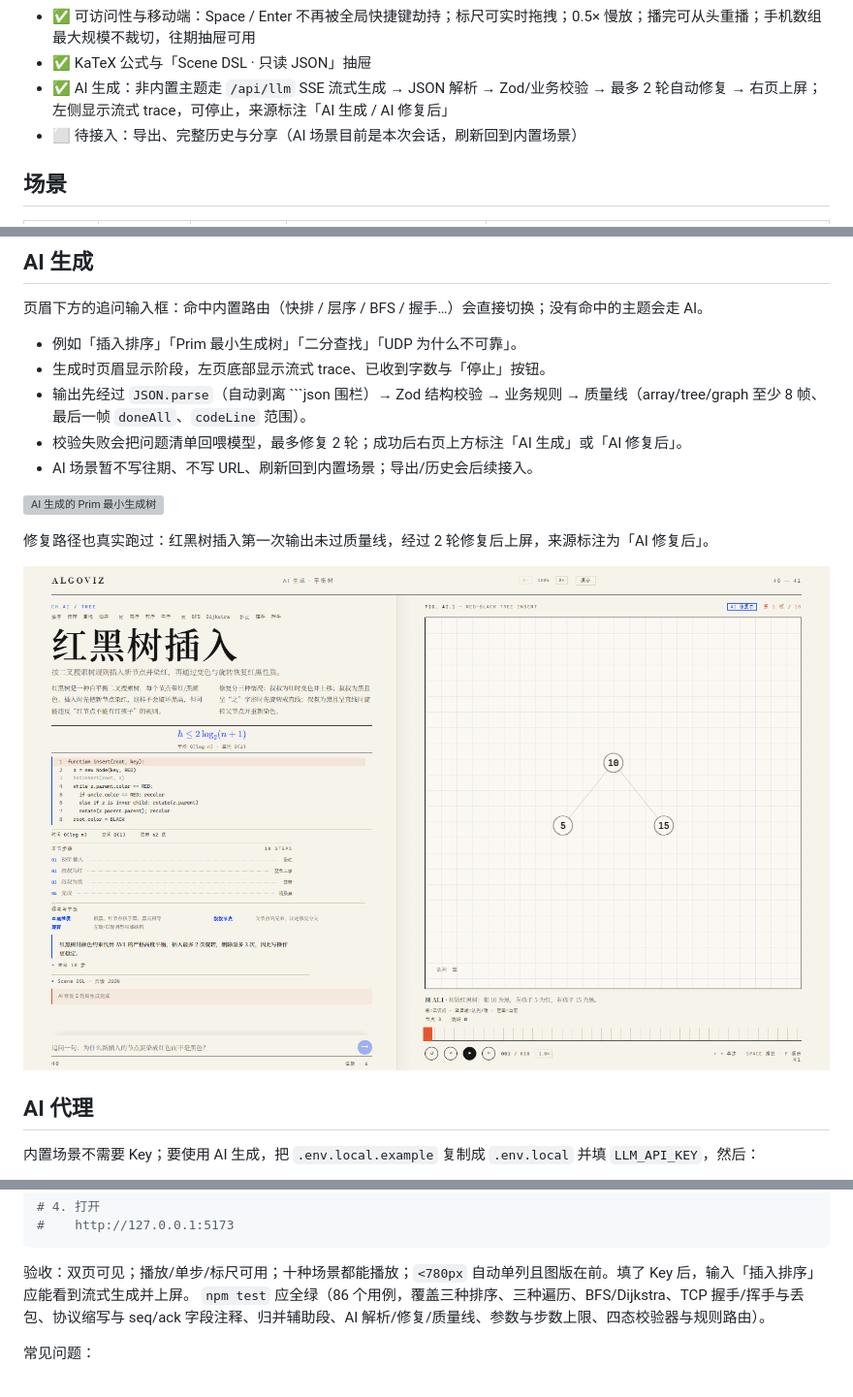
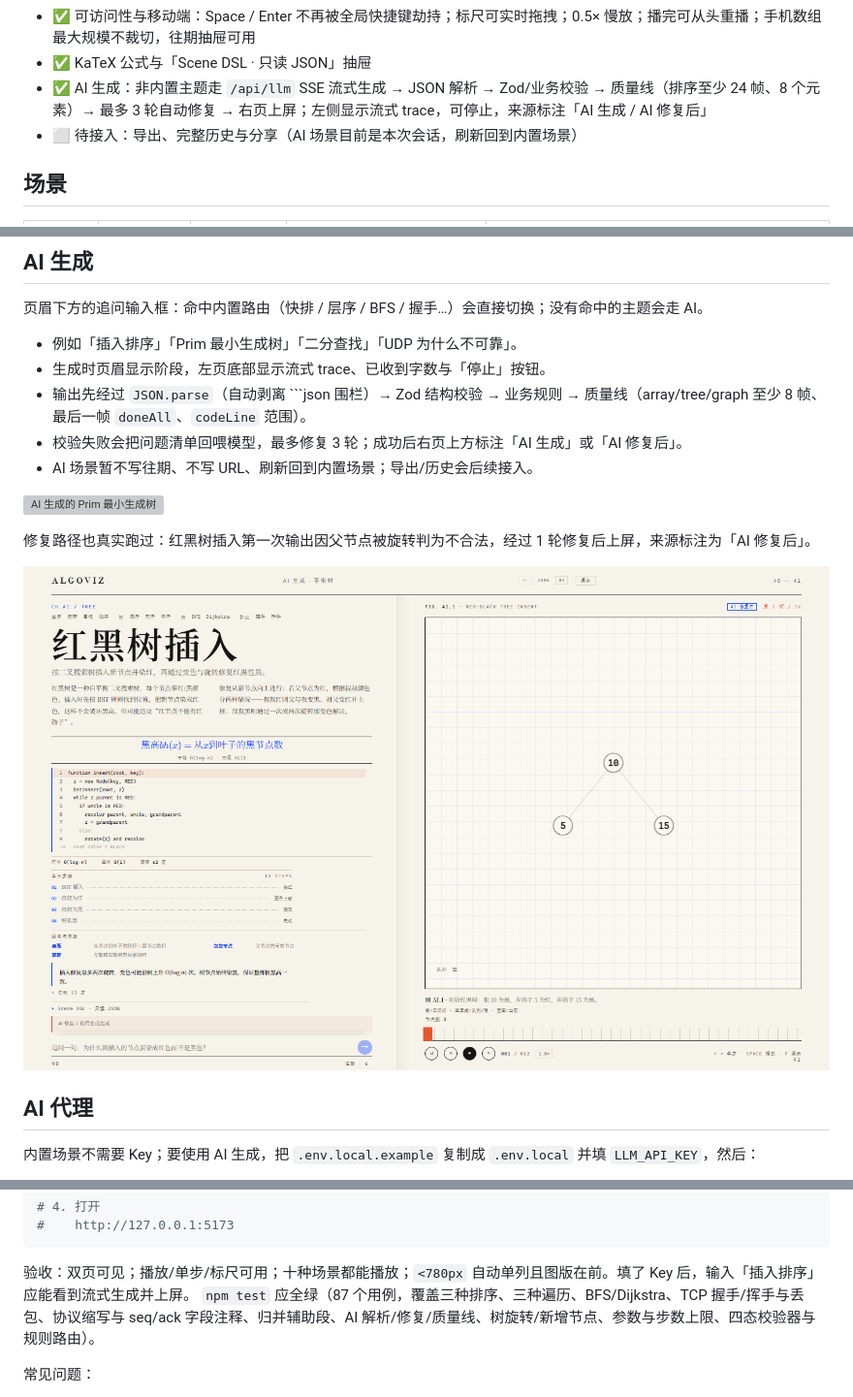
Before and after one commit to Hyas-spec/AlgoViz-Studio, a Markdown page: README.md, 3 parts joined by grey strips. Shown at 97% size. Drawn GitHub-style; pictures changed too: mockups/v5-ai-repaired.png; grey boxes are pictures that could not be loaded.

````diff
--- a/README.md
+++ b/README.md
@@ -23,7 +23,7 @@
 - ✅ 图例：四类图版在右页图注下方直接标注「黑 = 已访问 / 蓝虚线 = 待访问 / 橙圈 = 当前 / 虚线 = 丢包」等含义
 - ✅ 可访问性与移动端：Space / Enter 不再被全局快捷键劫持；标尺可实时拖拽；0.5× 慢放；播完可从头重播；手机数组最大规模不裁切，往期抽屉可用
 - ✅ KaTeX 公式与「Scene DSL · 只读 JSON」抽屉
-- ✅ AI 生成：非内置主题走 `/api/llm` SSE 流式生成 → JSON 解析 → Zod/业务校验 → 最多 2 轮自动修复 → 右页上屏；左侧显示流式 trace，可停止，来源标注「AI 生成 / AI 修复后」
+- ✅ AI 生成：非内置主题走 `/api/llm` SSE 流式生成 → JSON 解析 → Zod/业务校验 → 质量线（排序至少 24 帧、8 个元素）→ 最多 3 轮自动修复 → 右页上屏；左侧显示流式 trace，可停止，来源标注「AI 生成 / AI 修复后」
 - ⬜ 待接入：导出、完整历史与分享（AI 场景目前是本次会话，刷新回到内置场景）
 
 ## 场景
@@ -75,12 +75,12 @@
 - 例如「插入排序」「Prim 最小生成树」「二分查找」「UDP 为什么不可靠」。
 - 生成时页眉显示阶段，左页底部显示流式 trace、已收到字数与「停止」按钮。
 - 输出先经过 `JSON.parse`（自动剥离 ```json 围栏）→ Zod 结构校验 → 业务规则 → 质量线（array/tree/graph 至少 8 帧、最后一帧 `doneAll`、`codeLine` 范围）。
-- 校验失败会把问题清单回喂模型，最多修复 2 轮；成功后右页上方标注「AI 生成」或「AI 修复后」。
+- 校验失败会把问题清单回喂模型，最多修复 3 轮；成功后右页上方标注「AI 生成」或「AI 修复后」。
 - AI 场景暂不写往期、不写 URL、刷新回到内置场景；导出/历史会后续接入。
 
 ![AI 生成的 Prim 最小生成树](mockups/v5-ai-prim.png)
 
-修复路径也真实跑过：红黑树插入第一次输出未过质量线，经过 2 轮修复后上屏，来源标注为「AI 修复后」。
+修复路径也真实跑过：红黑树插入第一次输出因父节点被旋转判为不合法，经过 1 轮修复后上屏，来源标注为「AI 修复后」。
 
 ![AI 修复后的红黑树](mockups/v5-ai-repaired.png)
 
@@ -116,7 +116,7 @@ npm run dev
 ```
 
 验收：双页可见；播放/单步/标尺可用；十种场景都能播放；`<780px` 自动单列且图版在前。填了 Key 后，输入「插入排序」应能看到流式生成并上屏。
-`npm test` 应全绿（86 个用例，覆盖三种排序、三种遍历、BFS/Dijkstra、TCP 握手/挥手与丢包、协议缩写与 seq/ack 字段注释、归并辅助段、AI 解析/修复/质量线、参数与步数上限、四态校验器与规则路由）。
+`npm test` 应全绿（87 个用例，覆盖三种排序、三种遍历、BFS/Dijkstra、TCP 握手/挥手与丢包、协议缩写与 seq/ack 字段注释、归并辅助段、AI 解析/修复/质量线、树旋转/新增节点、参数与步数上限、四态校验器与规则路由）。
 
 常见问题：
 
````
Also changed, not shown: docs/00-操作流程.md (+2 -2 lines), docs/01-项目设计书.md (+9 -9 lines).
